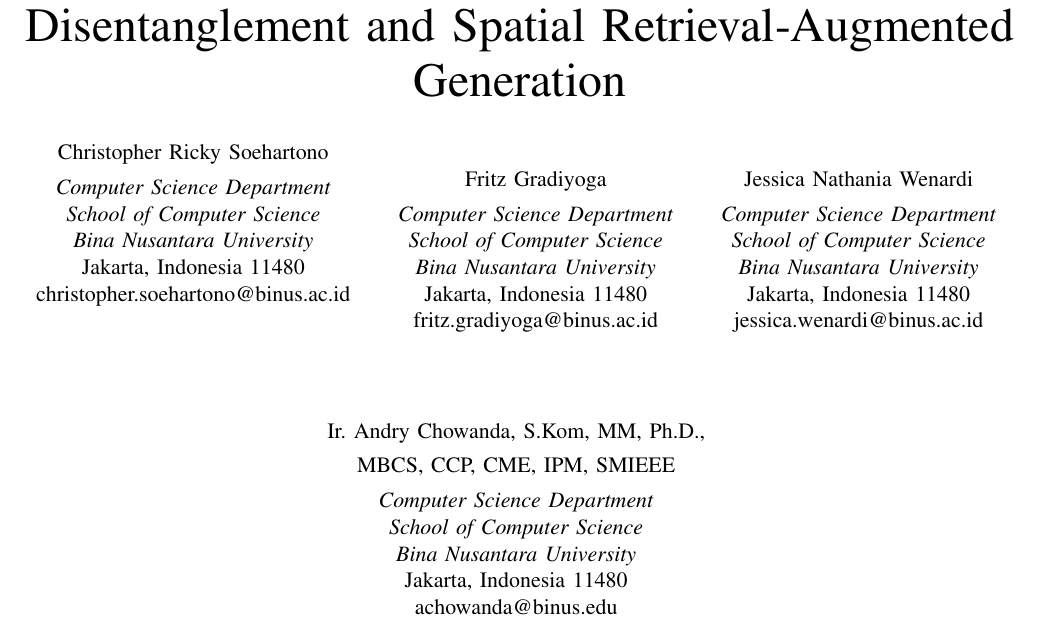
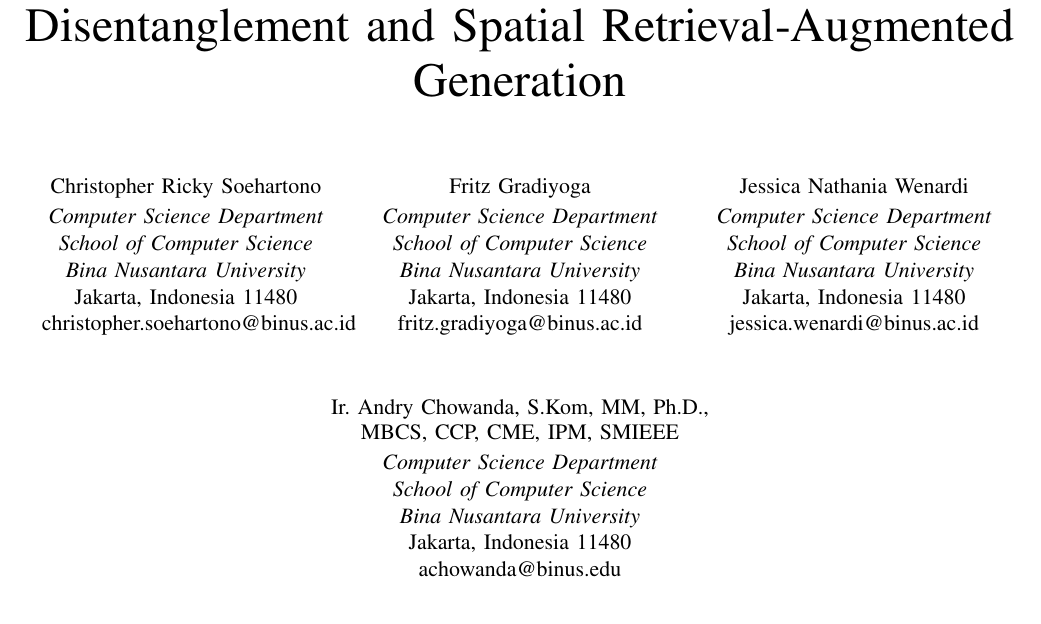
Before and after one commit to Fritz1212/wifi_scanning, a LaTeX paper (main.tex): part of page 2 of 8, cut so that both start at the same text. Compiled offline with pdfLaTeX.

Commit message:
Update nama author

```diff
--- a/main.tex
+++ b/main.tex
@@ -121,52 +121,65 @@
 Disentanglement and Spatial Retrieval-Augmented Generation}
 
 \author{
-\begin{tabular}[t]{ccc}
+\setlength{\tabcolsep}{0pt}% kontrol jarak kolom manual
+\begin{tabular}{@{}c@{\hspace{0.045\textwidth}}c@{\hspace{0.045\textwidth}}c@{}}
 
-\begin{tabular}[t]{c}
-\IEEEauthorblockN{Christopher Ricky Soehartono} \\[-0.8cm]
-\IEEEauthorblockA{\textit{Computer Science Department} \\
-\textit{School of Computer Science} \\
-\textit{Bina Nusantara University} \\
-Jakarta, Indonesia 11480 \\
-christopher.soehartono@binus.ac.id}
-\end{tabular}
+% ================= AUTHOR 1 =================
+\begin{minipage}[t]{0.28\textwidth}
+\centering
+\vspace{0pt}
+{Christopher Ricky Soehartono}\\[2pt]
+\textit{Computer Science Department}\\
+\textit{School of Computer Science}\\
+\textit{Bina Nusantara University}\\
+Jakarta, Indonesia 11480\\
+christopher.soehartono@binus.ac.id
+\end{minipage}
 
 &
 
-\begin{tabular}[t]{c}
-\IEEEauthorblockN{Fritz Gradiyoga} \\[-0.8cm]
-\IEEEauthorblockA{\textit{Computer Science Department} \\
-\textit{School of Computer Science} \\
-\textit{Bina Nusantara University} \\
-Jakarta, Indonesia 11480 \\
-fritz.gradiyoga@binus.ac.id}
-\end{tabular}
+% ================= AUTHOR 2 =================
+\begin{minipage}[t]{0.28\textwidth}
+\centering
+\vspace{0pt}
+{Fritz Gradiyoga}\\[2pt]
+\textit{Computer Science Department}\\
+\textit{School of Computer Science}\\
+\textit{Bina Nusantara University}\\
+Jakarta, Indonesia 11480\\
+fritz.gradiyoga@binus.ac.id
+\end{minipage}
 
 &
 
-\begin{tabular}[t]{c}
-\IEEEauthorblockN{Jessica Nathania Wenardi} \\[-0.8cm]
-\IEEEauthorblockA{\textit{Computer Science Department} \\
-\textit{School of Computer Science} \\
-\textit{Bina Nusantara University} \\
-Jakarta, Indonesia 11480 \\
-jessica.wenardi@binus.ac.id}
-\end{tabular}
+% ================= AUTHOR 3 =================
+\begin{minipage}[t]{0.28\textwidth}
+\centering
+\vspace{0pt}
+{Jessica Nathania Wenardi}\\[2pt]
+\textit{Computer Science Department}\\
+\textit{School of Computer Science}\\
+\textit{Bina Nusantara University}\\
+Jakarta, Indonesia 11480\\
+jessica.wenardi@binus.ac.id
+\end{minipage}
 
 \end{tabular}
 
-\\[1cm]
+\\[0.8cm]
 
-\begin{tabular}[t]{c}
-\IEEEauthorblockN{Ir. Andry Chowanda, S.Kom, MM, Ph.D.,} \\[-0.8cm]
-\IEEEauthorblockN{MBCS, CCP, CME, IPM, SMIEEE} \\[-0.8cm]
-\IEEEauthorblockA{\textit{Computer Science Department} \\
-\textit{School of Computer Science} \\
-\textit{Bina Nusantara University} \\
-Jakarta, Indonesia 11480 \\
-achowanda@binus.edu}
-\end{tabular}
+% ================= AUTHOR 4 =================
+\begin{minipage}[t]{\textwidth}
+\centering
+\vspace{0pt}
+{Ir. Andry Chowanda, S.Kom, MM, Ph.D.,}\\[-1pt]
+{MBCS, CCP, CME, IPM, SMIEEE}\\[2pt]
+\textit{Computer Science Department}\\
+\textit{School of Computer Science}\\
+\textit{Bina Nusantara University}\\
+Jakarta, Indonesia 11480\\
+achowanda@binus.edu
+\end{minipage}
 }
 
 \maketitle
```
